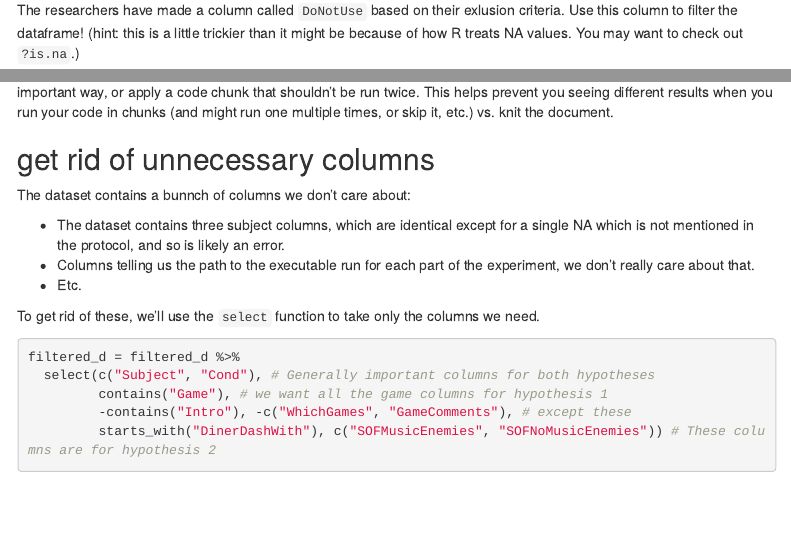
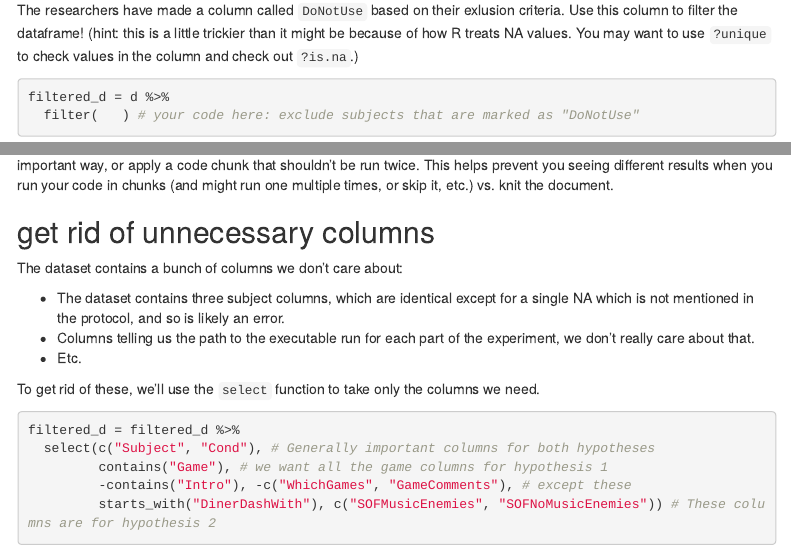
Before and after one commit to psych251/problem_sets, an R Markdown document (ps2.Rmd): the page in a window 1100 px wide, from 1990 px down, and a second part further down, joined at a grey line. Rendered offline with R 4.5, knitr and Pandoc, with nearby package versions; some code elsewhere in the file could not run offline; menus at the side of the page are left out.

Commit message:
tweaks
Typo fix and a few extra lines to make the flow better

````diff
--- a/ps2.Rmd
+++ b/ps2.Rmd
@@ -77,7 +77,7 @@ tail(d)
 
 Notice that participant 23 has missing values for part 1.
 
-The researchers have made a column called `DoNotUse` based on their exlusion criteria. Use this column to filter the dataframe! (hint: this is a little trickier than it might be because of how R treats NA values. You may want to check out `?is.na`.)
+The researchers have made a column called `DoNotUse` based on their exlusion criteria. Use this column to filter the dataframe! (hint: this is a little trickier than it might be because of how R treats NA values. You may want to use `?unique` to check values in the column and check out `?is.na`.)
 
 ```{r}
 filtered_d = d %>%
@@ -88,7 +88,7 @@ It's good practice to assign a new variable name (in this case `filtered_d`) to
 
 ## get rid of unnecessary columns
 
-The dataset contains a bunnch of columns we don't care about:
+The dataset contains a bunch of columns we don't care about:
 
 * The dataset contains three subject columns, which are identical except for a single NA which is not mentioned in the protocol, and so is likely an error.
 * Columns telling us the path to the executable run for each part of the experiment, we don't really care about that.
````
Also changed, not shown: ps2.Rmd (4 more changed lines).
